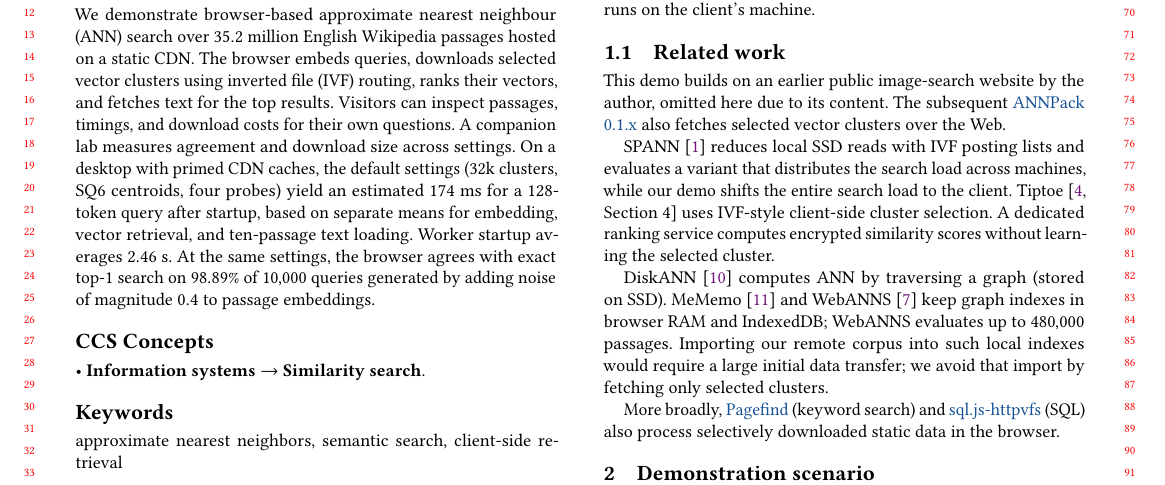
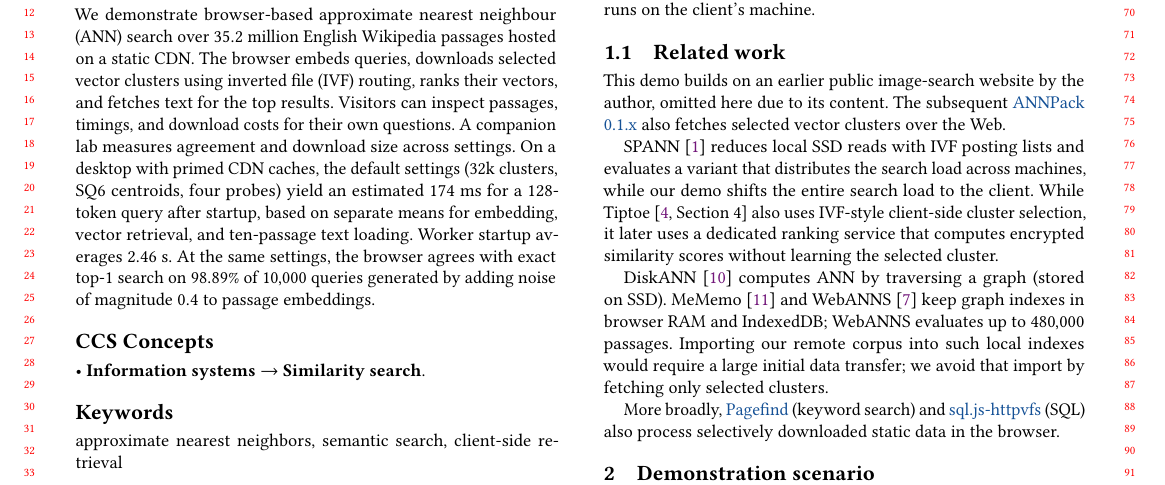
Before and after one commit to DavidDenisov/ANN-on-the-Web, a LaTeX paper (paper/main.tex): part of page 1 of 4, cut so that both start at the same text. Compiled offline with pdfLaTeX.

Commit message:
Clarify the sequence of Tiptoe query processing

```diff
--- a/paper/main.tex
+++ b/paper/main.tex
@@ -58,7 +58,7 @@ Our method uses an inverted file (IVF) index built with Faiss~\cite{Faiss}. The
 \subsection{Related work}
 This demo builds on an earlier public image-search website by the author, omitted here due to its content. The subsequent \href{https://pypi.org/project/annpack/0.1.6/}{\mbox{ANNPack} 0.1.x} also fetches selected vector clusters over the Web.
 
-SPANN~\cite{spann} reduces local SSD reads with IVF posting lists and evaluates a variant that distributes the search load across machines, while our demo shifts the entire search load to the client. Tiptoe~\cite[Section~4]{Tiptoe} uses IVF-style client-side cluster selection. A dedicated ranking service computes encrypted similarity scores without learning the selected cluster.
+SPANN~\cite{spann} reduces local SSD reads with IVF posting lists and evaluates a variant that distributes the search load across machines, while our demo shifts the entire search load to the client. While Tiptoe~\cite[Section~4]{Tiptoe} also uses IVF-style client-side cluster selection, it later uses a dedicated ranking service that computes encrypted similarity scores without learning the selected cluster.
 
 DiskANN~\cite{DiskANN} computes ANN by traversing a graph (stored on SSD). MeMemo~\cite{MeMemo} and WebANNS~\cite{WebANNS} keep graph indexes in browser RAM and IndexedDB; WebANNS evaluates up to $480{,}000$ passages. Importing our remote corpus into such local indexes would require a large initial data transfer; we avoid that import by fetching only selected clusters.
 
```
Also changed, not shown: paper/main.pdf.
